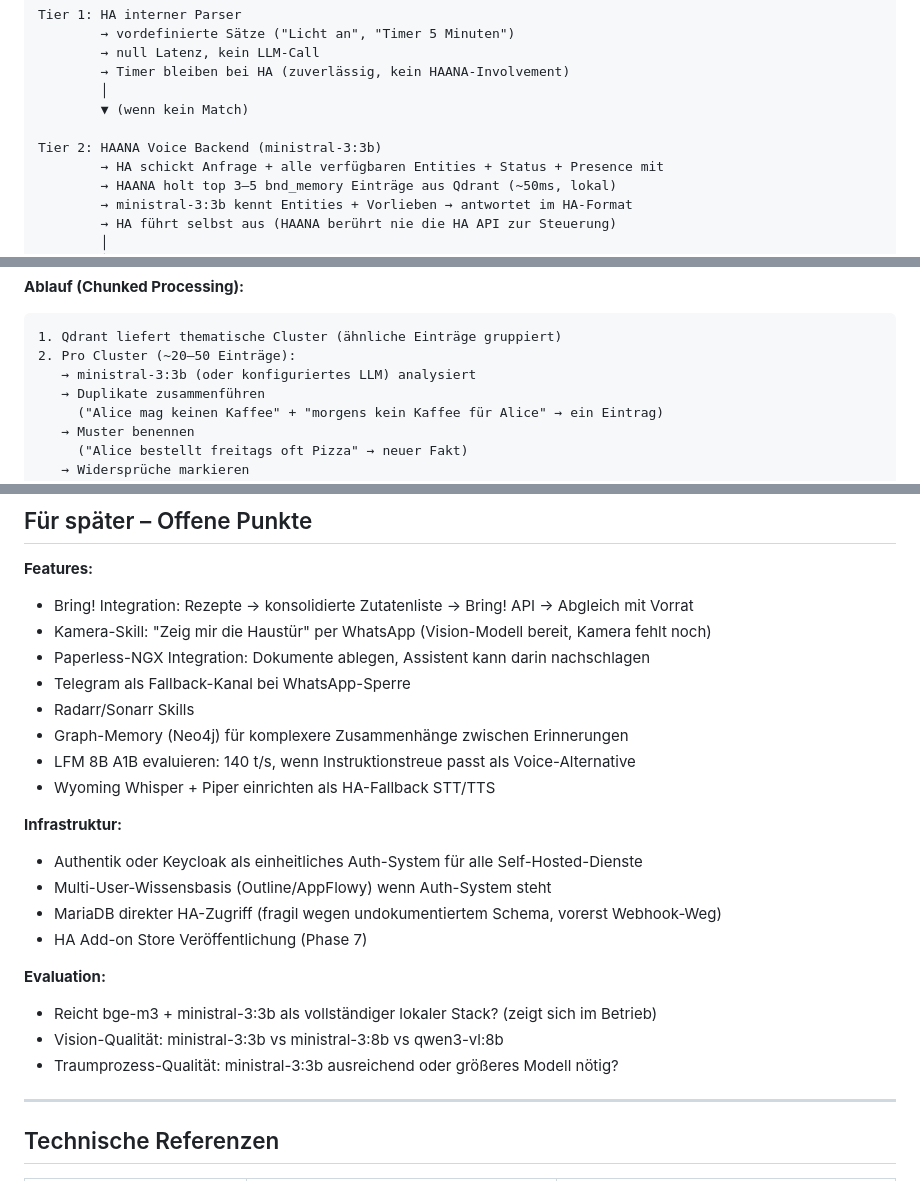
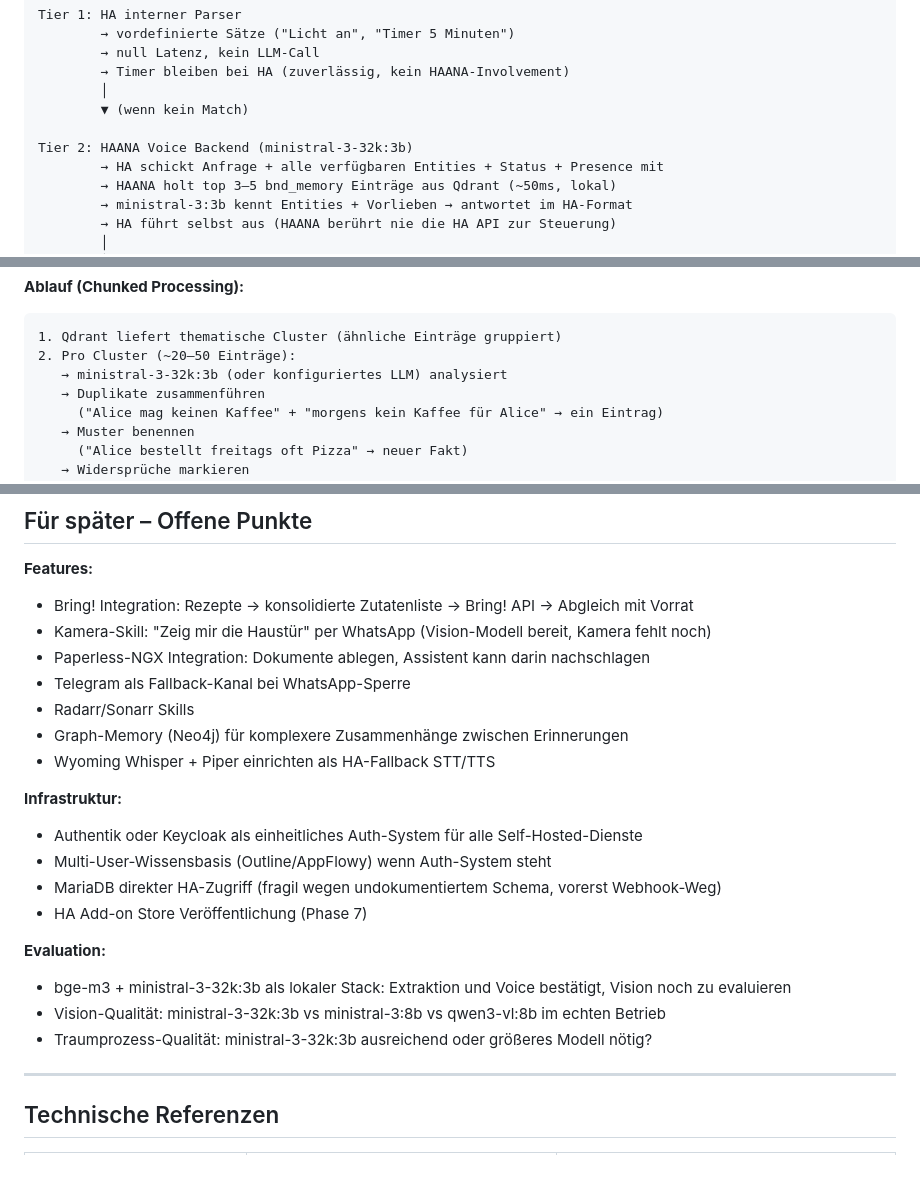
Before and after one commit to bennizone/haana, a Markdown page: haana-plan-v7-final.md, 3 parts joined by grey strips. Drawn GitHub-style.

````diff
--- a/haana-plan-v7-final.md
+++ b/haana-plan-v7-final.md
@@ -146,7 +151,7 @@ Tier 1: HA interner Parser
         │
         ▼ (wenn kein Match)
 
-Tier 2: HAANA Voice Backend (ministral-3:3b)
+Tier 2: HAANA Voice Backend (ministral-3-32k:3b)
         → HA schickt Anfrage + alle verfügbaren Entities + Status + Presence mit
         → HAANA holt top 3–5 bnd_memory Einträge aus Qdrant (~50ms, lokal)
         → ministral-3:3b kennt Entities + Vorlieben → antwortet im HA-Format
@@ -256,7 +261,7 @@ Fallback: täglich um 03:00 Uhr (auch wenn Subscription nicht ausgelöst hat)
 ```
 1. Qdrant liefert thematische Cluster (ähnliche Einträge gruppiert)
 2. Pro Cluster (~20–50 Einträge):
-   → ministral-3:3b (oder konfiguriertes LLM) analysiert
+   → ministral-3-32k:3b (oder konfiguriertes LLM) analysiert
    → Duplikate zusammenführen
      ("Alice mag keinen Kaffee" + "morgens kein Kaffee für Alice" → ein Eintrag)
    → Muster benennen
@@ -783,7 +788,6 @@ Schritt 7: Privacy
 - Telegram als Fallback-Kanal bei WhatsApp-Sperre
 - Radarr/Sonarr Skills
 - Graph-Memory (Neo4j) für komplexere Zusammenhänge zwischen Erinnerungen
-- LFM 8B A1B evaluieren: 140 t/s, wenn Instruktionstreue passt als Voice-Alternative
 - Wyoming Whisper + Piper einrichten als HA-Fallback STT/TTS
 
 **Infrastruktur:**
@@ -793,9 +797,9 @@ Schritt 7: Privacy
 - HA Add-on Store Veröffentlichung (Phase 7)
 
 **Evaluation:**
-- Reicht bge-m3 + ministral-3:3b als vollständiger lokaler Stack? (zeigt sich im Betrieb)
-- Vision-Qualität: ministral-3:3b vs ministral-3:8b vs qwen3-vl:8b
-- Traumprozess-Qualität: ministral-3:3b ausreichend oder größeres Modell nötig?
+- bge-m3 + ministral-3-32k:3b als lokaler Stack: Extraktion und Voice bestätigt, Vision noch zu evaluieren
+- Vision-Qualität: ministral-3-32k:3b vs ministral-3:8b vs qwen3-vl:8b im echten Betrieb
+- Traumprozess-Qualität: ministral-3-32k:3b ausreichend oder größeres Modell nötig?
 
 ---
 
````
Also changed, not shown: other parts of haana-plan-v7-final.md (+16 -11 lines).
